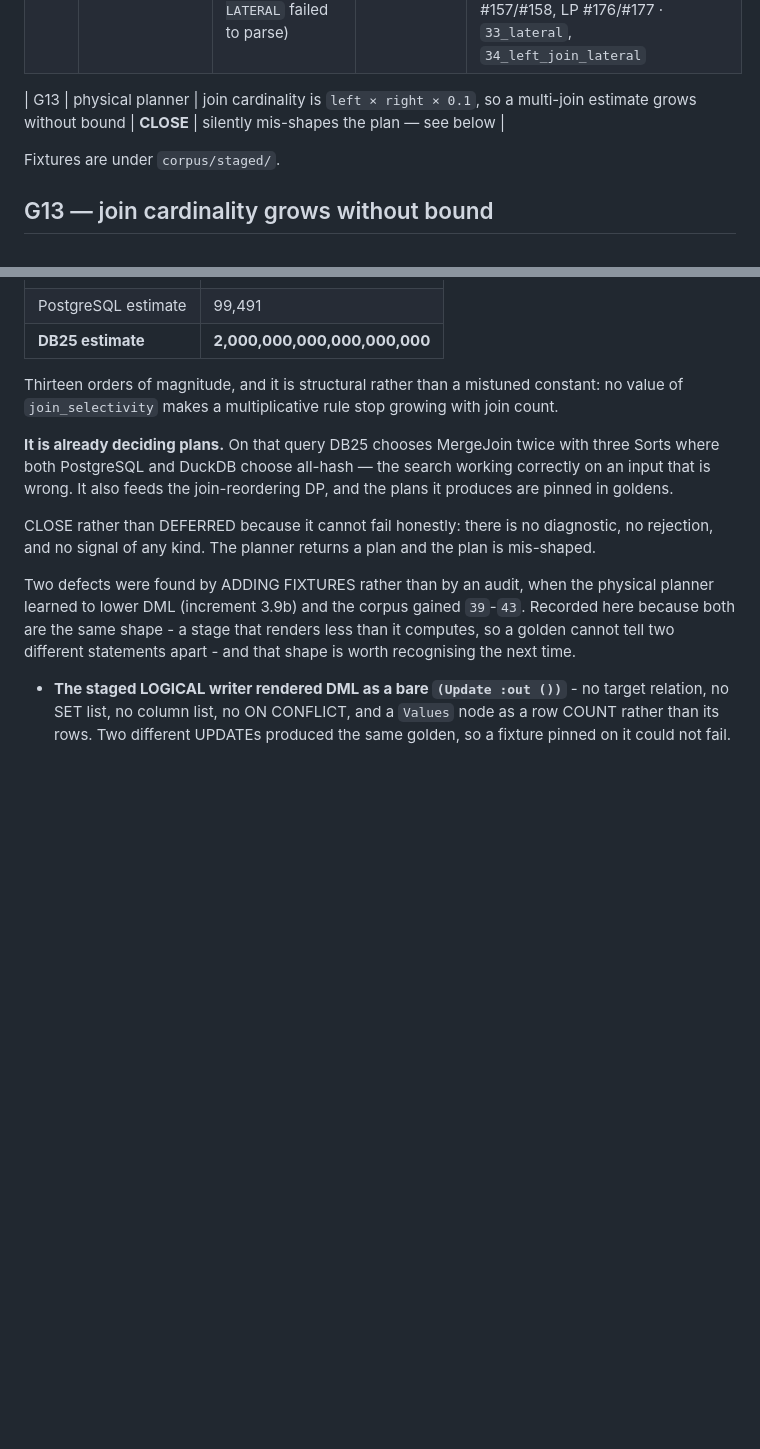
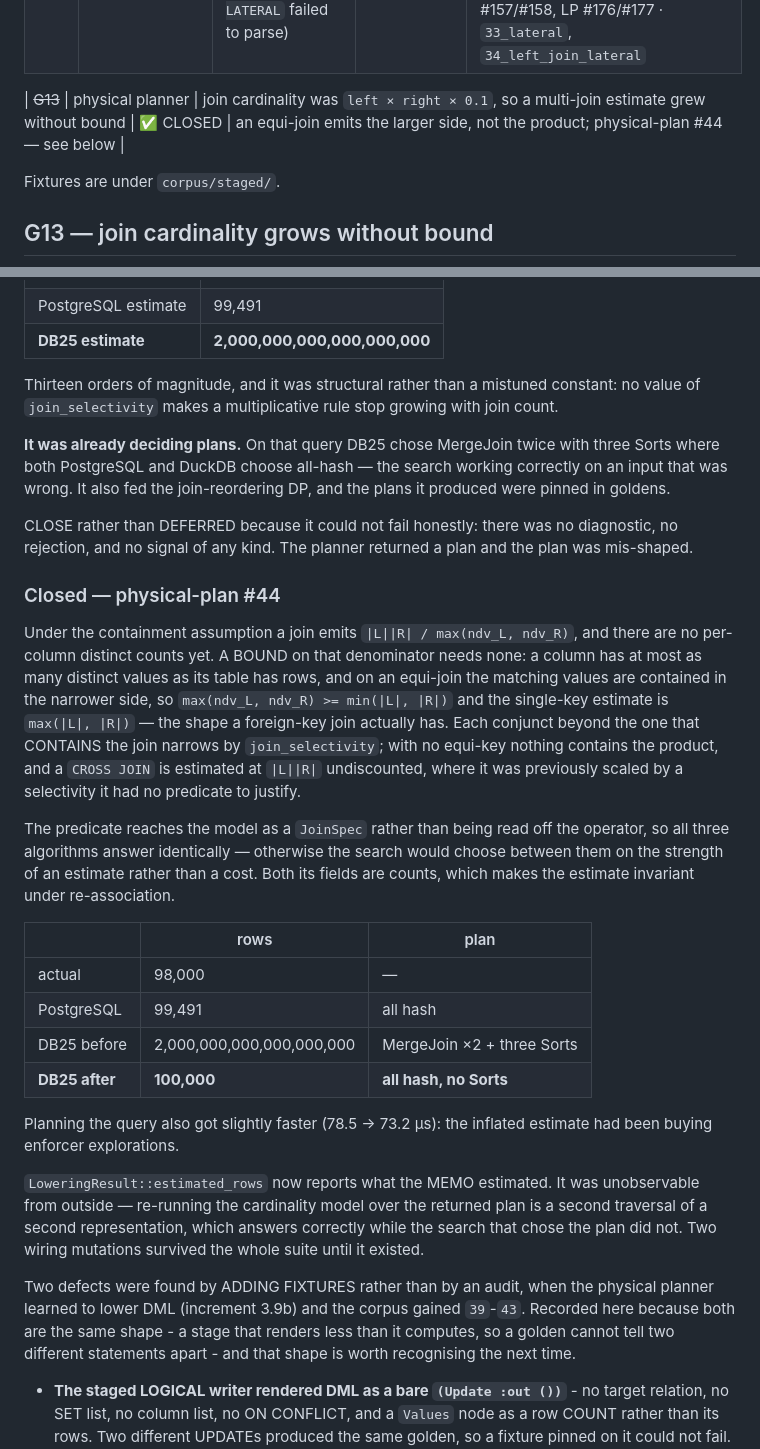
Before and after one commit to space-rf-org/DB25, a Markdown page: docs/gap-register.md, 2 parts joined by grey strips. Rendered like a GitHub page; blank space fills up the shorter version.

Commit message:
G13 is closed: an equi-join does not multiply
Bumps db25-physical-plan to #44, which replaces the multiplicative join
cardinality rule with the containment bound: a single-key equi-join emits
max(|L|, |R|), each conjunct beyond the one that contains the join narrows by
join_selectivity, and a join with no equi-key is the product undiscounted.

The six-way benchmark join now estimates 100000 against an actual 98000
(PostgreSQL: 99491), and DB25 plans it all-hash with no Sorts - the same shape
PostgreSQL and DuckDB choose. Planning it also got slightly faster, 78.5 to
73.2 microseconds: the inflated estimate had been buying enforcer explorations.

Umbrella suite 18/18 green with no golden churn.

Co-Authored-By: Claude Opus 5 <noreply@anthropic.com>
Claude-Session: https://claude.ai/code/session_01FyKDAbMWGwiZq4iJx3imsg

```diff
--- a/docs/gap-register.md
+++ b/docs/gap-register.md
@@ -59,7 +59,7 @@ wrong now. The question this register asks of a gap is whether it FAILS HONESTLY
 | ~~G12~~ | harness | A subquery's INNER PLAN is not serialized by the staged writer | ✅ CLOSED | emitted by the node layer as `(subplan …)` and reattached by ONE shared collector; 92 goldens round-trip, 47 inject, **0 `-- phaseb`** · `44`–`47` |
 | ~~G11~~ | parser+binder | `LATERAL` joins unsupported (comma / `JOIN LATERAL` failed to parse) | ✅ CLOSED | `LateralJoin` node → correlated bind (`OuterRef`) + `JoinType::Lateral`/`LeftLateral`; parser #124/#125, analyzer #157/#158, LP #176/#177 · `33_lateral`, `34_left_join_lateral` |
 
-| G13 | physical planner | join cardinality is `left × right × 0.1`, so a multi-join estimate grows without bound | **CLOSE** | silently mis-shapes the plan — see below |
+| ~~G13~~ | physical planner | join cardinality was `left × right × 0.1`, so a multi-join estimate grew without bound | ✅ CLOSED | an equi-join emits the larger side, not the product; physical-plan #44 — see below |
 
 Fixtures are under `corpus/staged/`.
 
@@ -77,18 +77,52 @@ fixture:
 | PostgreSQL estimate | 99,491 |
 | **DB25 estimate** | **2,000,000,000,000,000,000** |
 
-Thirteen orders of magnitude, and it is structural rather than a mistuned
+Thirteen orders of magnitude, and it was structural rather than a mistuned
 constant: no value of `join_selectivity` makes a multiplicative rule stop growing
 with join count.
 
-**It is already deciding plans.** On that query DB25 chooses MergeJoin twice with
+**It was already deciding plans.** On that query DB25 chose MergeJoin twice with
 three Sorts where both PostgreSQL and DuckDB choose all-hash — the search working
-correctly on an input that is wrong. It also feeds the join-reordering DP, and
-the plans it produces are pinned in goldens.
+correctly on an input that was wrong. It also fed the join-reordering DP, and the
+plans it produced were pinned in goldens.
 
-CLOSE rather than DEFERRED because it cannot fail honestly: there is no
-diagnostic, no rejection, and no signal of any kind. The planner returns a plan
-and the plan is mis-shaped.
+CLOSE rather than DEFERRED because it could not fail honestly: there was no
+diagnostic, no rejection, and no signal of any kind. The planner returned a plan
+and the plan was mis-shaped.
+
+### Closed — physical-plan #44
+
+Under the containment assumption a join emits `|L||R| / max(ndv_L, ndv_R)`, and
+there are no per-column distinct counts yet. A BOUND on that denominator needs
+none: a column has at most as many distinct values as its table has rows, and on
+an equi-join the matching values are contained in the narrower side, so
+`max(ndv_L, ndv_R) >= min(|L|, |R|)` and the single-key estimate is
+`max(|L|, |R|)` — the shape a foreign-key join actually has. Each conjunct beyond
+the one that CONTAINS the join narrows by `join_selectivity`; with no equi-key
+nothing contains the product, and a `CROSS JOIN` is estimated at `|L||R|`
+undiscounted, where it was previously scaled by a selectivity it had no predicate
+to justify.
+
+The predicate reaches the model as a `JoinSpec` rather than being read off the
+operator, so all three algorithms answer identically — otherwise the search would
+choose between them on the strength of an estimate rather than a cost. Both its
+fields are counts, which makes the estimate invariant under re-association.
+
+| | rows | plan |
+|---|---|---|
+| actual | 98,000 | — |
+| PostgreSQL | 99,491 | all hash |
+| DB25 before | 2,000,000,000,000,000,000 | MergeJoin ×2 + three Sorts |
+| **DB25 after** | **100,000** | **all hash, no Sorts** |
+
+Planning the query also got slightly faster (78.5 → 73.2 µs): the inflated
+estimate had been buying enforcer explorations.
+
+`LoweringResult::estimated_rows` now reports what the MEMO estimated. It was
+unobservable from outside — re-running the cardinality model over the returned
+plan is a second traversal of a second representation, which answers correctly
+while the search that chose the plan did not. Two wiring mutations survived the
+whole suite until it existed.
 
 Two defects were found by ADDING FIXTURES rather than by an audit, when the
 physical planner learned to lower DML (increment 3.9b) and the corpus gained
```
